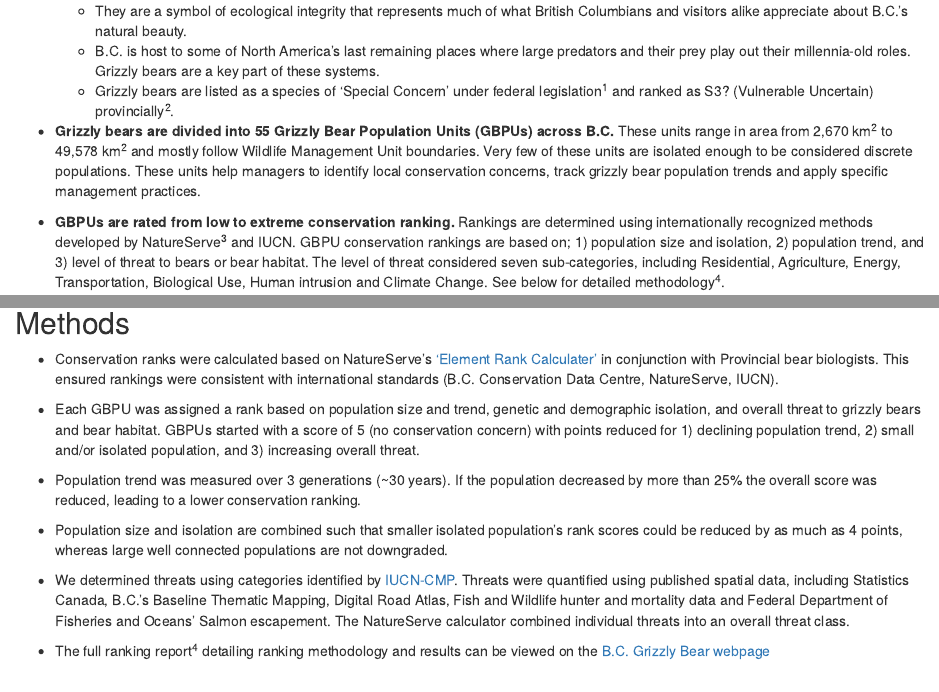
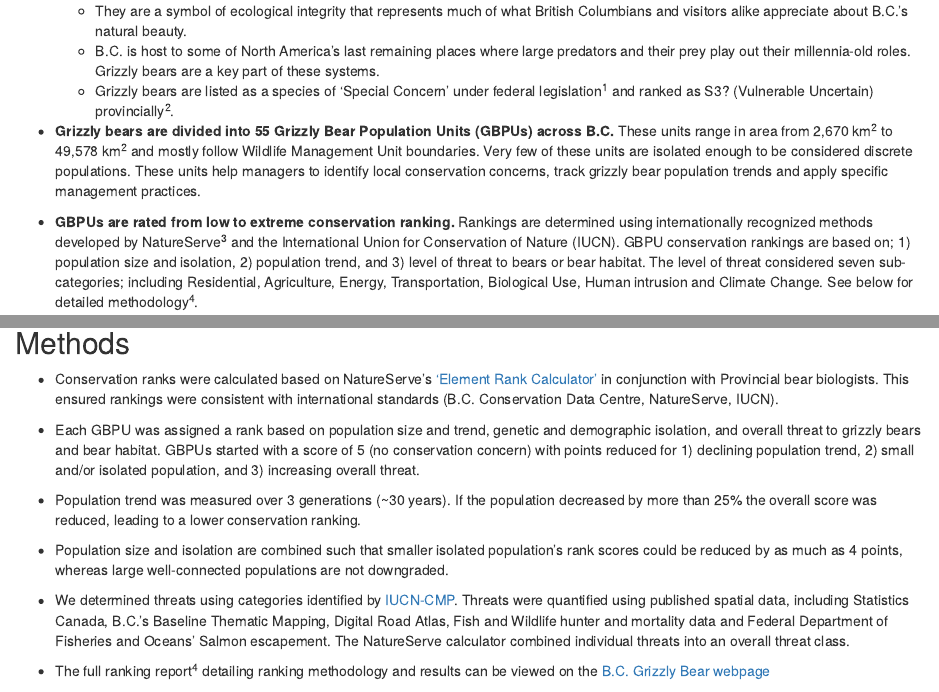
Before and after one commit to bcgov/grizzly-bear-status-indicator, an R Markdown document (print_ver/Grizzly_Bear_Status_Indicator.Rmd): the page in a window 1100 px wide, from 190 px down, and a second part further down, joined at a grey line. Rendered offline with R 4.5, knitr and Pandoc, with nearby package versions; drawn as R Markdown's standard HTML page in place of the format the file asks for; some code elsewhere in the file could not run offline.

Commit message:
minor text updates

```diff
--- a/print_ver/Grizzly_Bear_Status_Indicator.Rmd
+++ b/print_ver/Grizzly_Bear_Status_Indicator.Rmd
@@ -52,7 +52,7 @@ grizz.df <- as.data.frame(grizzdata_full)
 
 * **Grizzly bears are divided into 55 Grizzly Bear Population Units (GBPUs) across B.C.** These units range in area from 2,670 km^2^ to 49,578 km^2^ and mostly follow Wildlife Management Unit boundaries. Very few of these units are isolated enough to be considered discrete populations. These units help managers to identify local conservation concerns, track grizzly bear population trends and apply specific management practices.
 
-* **GBPUs are rated from low to extreme conservation ranking.** Rankings are determined using internationally recognized methods developed by NatureServe^3^ and IUCN. GBPU conservation rankings are based on; 1) population size and isolation,  2) population trend, and 3) level of threat to bears or bear habitat. The level of threat considered seven sub-categories, including Residential, Agriculture, Energy, Transportation, Biological Use, Human intrusion and Climate Change. See below for detailed methodology^4^.
+* **GBPUs are rated from low to extreme conservation ranking.** Rankings are determined using internationally recognized methods developed by NatureServe^3^ and the International Union for Conservation of Nature (IUCN). GBPU conservation rankings are based on; 1) population size and isolation,  2) population trend, and 3) level of threat to bears or bear habitat. The level of threat considered seven sub-categories; including Residential, Agriculture, Energy, Transportation, Biological Use, Human intrusion and Climate Change. See below for detailed methodology^4^.
 
 * **Human development is the greatest threat to Grizzly bears in B.C.** Development can impact bears directly by increasing the frequency of bear and human conflict, leading to higher mortality and indirectly by reducing habitat availability due to human-caused disturbance and avoidance by bears. The expansion of human settlements and agriculture can lead to isolation of grizzly bear populations which reduces the movement of bears into the area to compensate for local mortalities.
 
@@ -150,13 +150,13 @@ knitr::include_graphics("./threat_sum_plot.png")
 
 ## Methods
 
-* Conservation ranks were calculated based on NatureServe’s ['Element Rank Calculater'](https://www.natureserve.org/conservation-tools/conservation-rank-calculator) in conjunction with Provincial bear biologists. This ensured rankings were consistent with international standards (B.C. Conservation Data Centre, NatureServe, IUCN).
+* Conservation ranks were calculated based on NatureServe’s ['Element Rank Calculator'](https://www.natureserve.org/conservation-tools/conservation-rank-calculator) in conjunction with Provincial bear biologists. This ensured rankings were consistent with international standards (B.C. Conservation Data Centre, NatureServe, IUCN).
 
 * Each GBPU was assigned a rank based on population size and trend, genetic and demographic isolation, and overall threat to grizzly bears and bear habitat. GBPUs started with a score of 5 (no conservation concern) with points reduced for 1) declining population trend, 2) small and/or isolated population, and 3) increasing overall threat.
 
 * Population trend was measured over 3 generations (~30 years). If the population decreased by more than 25% the overall score was reduced, leading to a lower conservation ranking.
 
-*	Population size and isolation are combined such that smaller isolated population’s rank scores could be reduced by as much as 4 points, whereas large well connected populations are not downgraded.
+*	Population size and isolation are combined such that smaller isolated population’s rank scores could be reduced by as much as 4 points, whereas large well-connected populations are not downgraded.
 
 *	We determined threats using categories identified by [IUCN-CMP](https://www.conservationgateway.org/ExternalLinks/Pages/iucn-cmp-unified-classifi.aspx). Threats were quantified using published spatial data, including Statistics Canada, B.C.’s Baseline Thematic Mapping, Digital Road Atlas, Fish and Wildlife hunter and mortality data and Federal Department of Fisheries and Oceans’ Salmon escapement. The NatureServe calculator combined individual threats into an overall threat class.
 
```
